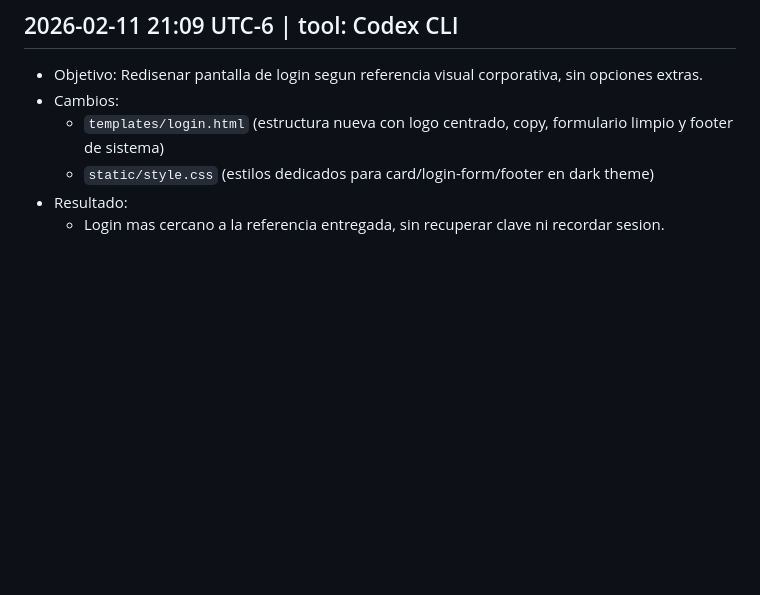
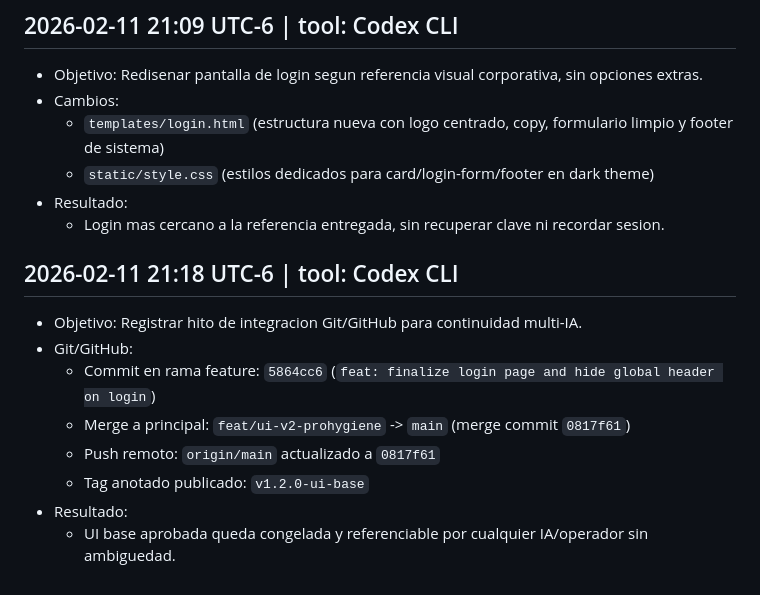
Before and after one commit to ECamposR/requis-minimal, a Markdown page: docs/ai/WORKLOG.md, the part around the change. Drawn GitHub-style; blank space fills up the shorter version.

Commit message:
docs: record merge and release tag in ai logs

```diff
--- a/docs/ai/WORKLOG.md
+++ b/docs/ai/WORKLOG.md
@@ -602,3 +602,13 @@
   - `static/style.css` (estilos dedicados para card/login-form/footer en dark theme)
 - Resultado:
   - Login mas cercano a la referencia entregada, sin recuperar clave ni recordar sesion.
+
+## 2026-02-11 21:18 UTC-6 | tool: Codex CLI
+- Objetivo: Registrar hito de integracion Git/GitHub para continuidad multi-IA.
+- Git/GitHub:
+  - Commit en rama feature: `5864cc6` (`feat: finalize login page and hide global header on login`)
+  - Merge a principal: `feat/ui-v2-prohygiene` -> `main` (merge commit `0817f61`)
+  - Push remoto: `origin/main` actualizado a `0817f61`
+  - Tag anotado publicado: `v1.2.0-ui-base`
+- Resultado:
+  - UI base aprobada queda congelada y referenciable por cualquier IA/operador sin ambiguedad.
```
Also changed, not shown: docs/ai/HANDOFF.md (+4 -1 lines).
